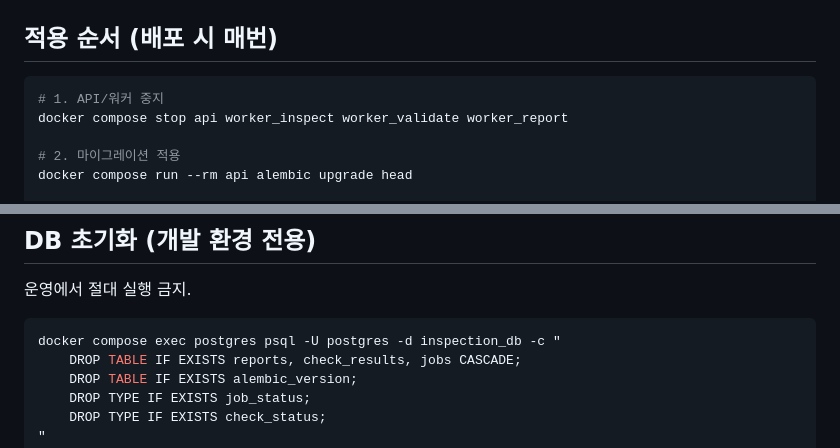
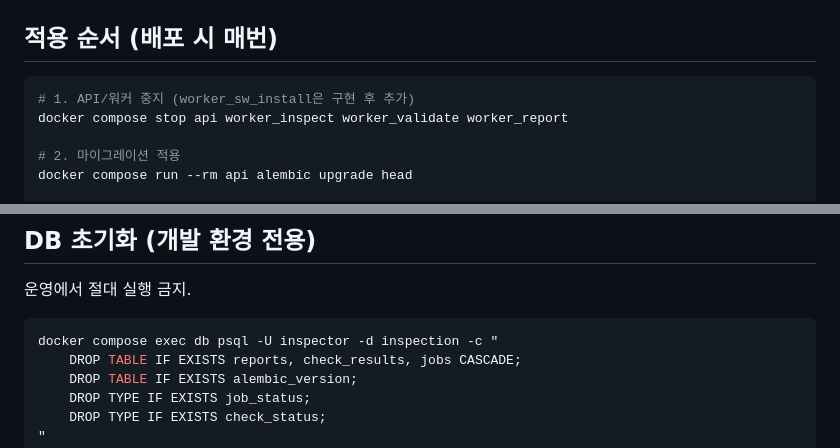
Before and after one commit to DEEPGadget/inspection-system, a Markdown page: .claude/rules/migration.md, 2 parts joined by grey strips. Drawn GitHub-style.

Commit message:
fix(migration): worker_sw_install 제거, DB 접속 정보 수정
P1: 미존재 서비스 worker_sw_install을 stop 명령에서 제거 (주석으로 예고)
P2: DB reset 명령 실제 값으로 수정
    postgres → db, -U postgres → -U inspector, -d inspection_db → -d inspection

Co-Authored-By: Claude Sonnet 4.6 <noreply@anthropic.com>

````diff
--- a/.claude/rules/migration.md
+++ b/.claude/rules/migration.md
@@ -12,7 +12,7 @@
 ## 적용 순서 (배포 시 매번)
 
 ```bash
-# 1. API/워커 중지
+# 1. API/워커 중지 (worker_sw_install은 구현 후 추가)
 docker compose stop api worker_inspect worker_validate worker_report
 
 # 2. 마이그레이션 적용
@@ -134,7 +134,7 @@ docker compose exec api alembic upgrade head
 운영에서 절대 실행 금지.
 
 ```bash
-docker compose exec postgres psql -U postgres -d inspection_db -c "
+docker compose exec db psql -U inspector -d inspection -c "
     DROP TABLE IF EXISTS reports, check_results, jobs CASCADE;
     DROP TABLE IF EXISTS alembic_version;
     DROP TYPE IF EXISTS job_status;
````
